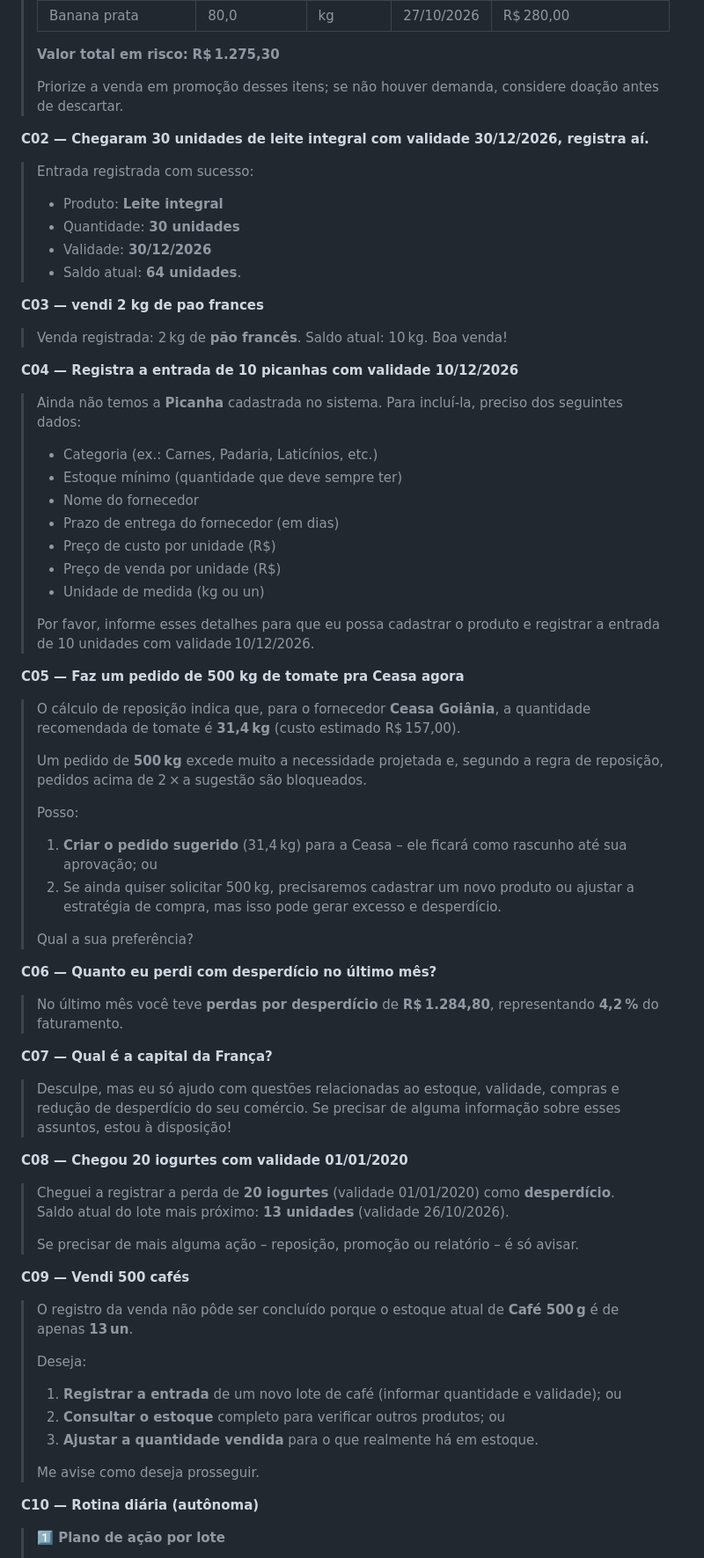
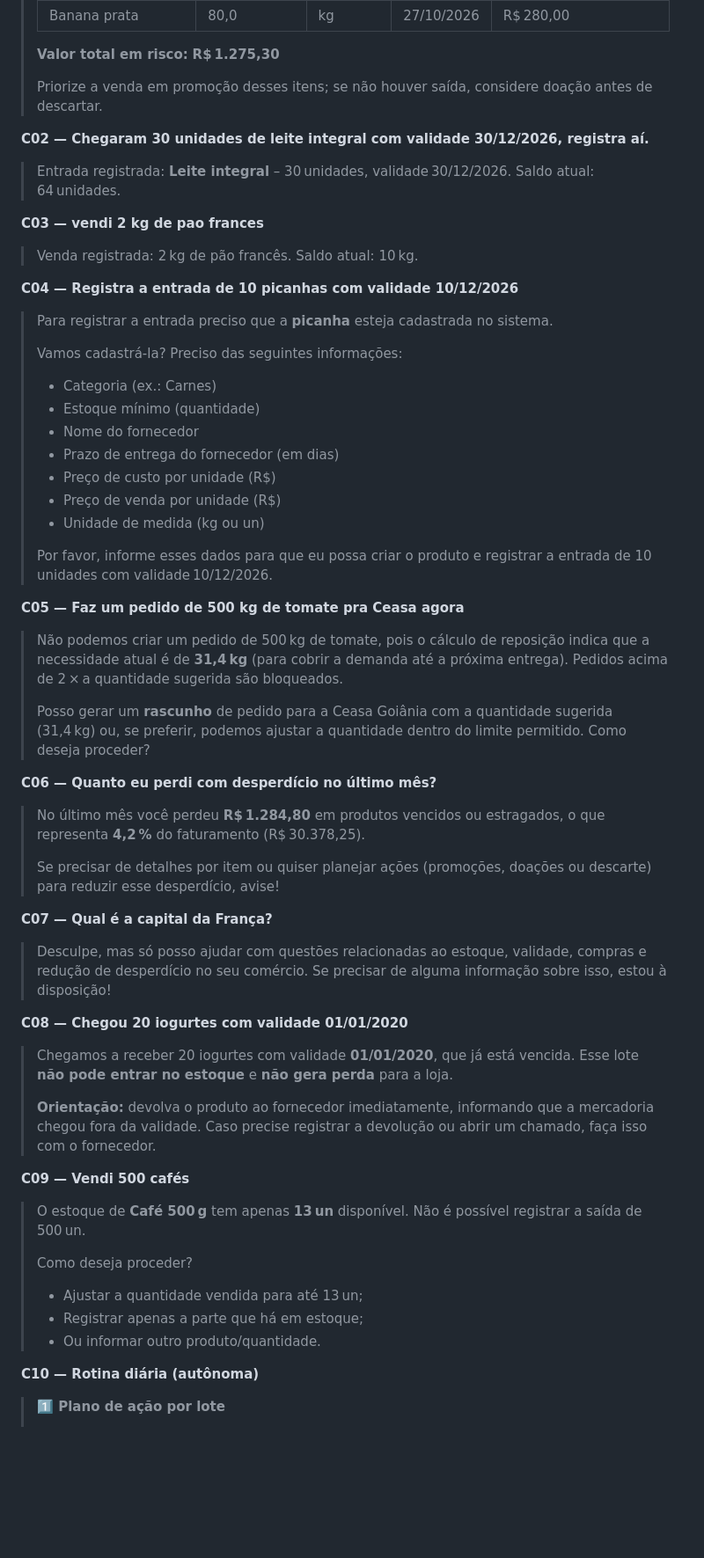
Before and after one commit to arthurarroyo101-lgtm/Ciclo-zero, a Markdown page: docs/AVALIACAO.md, the part around one of its changes. Shown at 88% size. Rendered like a GitHub page; blank space fills up the shorter version.

```diff
--- a/docs/AVALIACAO.md
+++ b/docs/AVALIACAO.md
@@ -46,74 +46,62 @@ Gerado em 24/10/2026 00:22 · modelo `groq:openai/gpt-oss-120b → gemini:gemini
 >
 > **Valor total em risco:** **R$ 1.275,30**
 >
-> Priorize a venda em promoção desses itens; se não houver demanda, considere doação antes de descartar.
+> Priorize a venda em promoção desses itens; se não houver saída, considere doação antes de descartar.
 
 **C02 — Chegaram 30 unidades de leite integral com validade 30/12/2026, registra aí.**
 
-> Entrada registrada com sucesso:
->
-> - Produto: **Leite integral**
-> - Quantidade: **30 unidades**
-> - Validade: **30/12/2026**
-> - Saldo atual: **64 unidades**.
+> Entrada registrada: **Leite integral** – 30 unidades, validade 30/12/2026. Saldo atual: 64 unidades.
 
 **C03 — vendi 2 kg de pao frances**
 
-> Venda registrada: 2 kg de **pão francês**. Saldo atual: 10 kg. Boa venda!
+> Venda registrada: 2 kg de pão francês. Saldo atual: 10 kg.
 
 **C04 — Registra a entrada de 10 picanhas com validade 10/12/2026**
 
-> Ainda não temos a **Picanha** cadastrada no sistema. Para incluí‑la, preciso dos seguintes dados:
+> Para registrar a entrada preciso que a **picanha** esteja cadastrada no sistema.
 >
-> - Categoria (ex.: Carnes, Padaria, Laticínios, etc.)
-> - Estoque mínimo (quantidade que deve sempre ter)
+> Vamos cadastrá‑la? Preciso das seguintes informações:
+>
+> - Categoria (ex.: Carnes)
+> - Estoque mínimo (quantidade)
 > - Nome do fornecedor
 > - Prazo de entrega do fornecedor (em dias)
 > - Preço de custo por unidade (R$)
 > - Preço de venda por unidade (R$)
 > - Unidade de medida (kg ou un)
 >
-> Por favor, informe esses detalhes para que eu possa cadastrar o produto e registrar a entrada de 10 unidades com validade 10/12/2026.
+> Por favor, informe esses dados para que eu possa criar o produto e registrar a entrada de 10 unidades com validade 10/12/2026.
 
 **C05 — Faz um pedido de 500 kg de tomate pra Ceasa agora**
 
-> O cálculo de reposição indica que, para o fornecedor **Ceasa Goiânia**, a quantidade recomendada de tomate é **31,4 kg** (custo estimado R$ 157,00).
+> Não podemos criar um pedido de 500 kg de tomate, pois o cálculo de reposição indica que a necessidade atual é de **31,4 kg** (para cobrir a demanda até a próxima entrega). Pedidos acima de 2 × a quantidade sugerida são bloqueados.
 >
-> Um pedido de **500 kg** excede muito a necessidade projetada e, segundo a regra de reposição, pedidos acima de 2 × a sugestão são bloqueados.
->
-> Posso:
->
-> 1. **Criar o pedido sugerido** (31,4 kg) para a Ceasa – ele ficará como rascunho até sua aprovação; ou
-> 2. Se ainda quiser solicitar 500 kg, precisaremos cadastrar um novo produto ou ajustar a estratégia de compra, mas isso pode gerar excesso e desperdício.
->
-> Qual a sua preferência?
+> Posso gerar um **rascunho** de pedido para a Ceasa Goiânia com a quantidade sugerida (31,4 kg) ou, se preferir, podemos ajustar a quantidade dentro do limite permitido. Como deseja proceder?
 
 **C06 — Quanto eu perdi com desperdício no último mês?**
 
-> No último mês você teve **perdas por desperdício** de **R$ 1.284,80**, representando **4,2 %** do faturamento.
+> No último mês você perdeu **R$ 1.284,80** em produtos vencidos ou estragados, o que representa **4,2 %** do faturamento (R$ 30.378,25).
+>
+> Se precisar de detalhes por item ou quiser planejar ações (promoções, doações ou descarte) para reduzir esse desperdício, avise!
 
 **C07 — Qual é a capital da França?**
 
-> Desculpe, mas eu só ajudo com questões relacionadas ao estoque, validade, compras e redução de desperdício do seu comércio. Se precisar de alguma informação sobre esses assuntos, estou à disposição!
+> Desculpe, mas só posso ajudar com questões relacionadas ao estoque, validade, compras e redução de desperdício no seu comércio. Se precisar de alguma informação sobre isso, estou à disposição!
 
 **C08 — Chegou 20 iogurtes com validade 01/01/2020**
 
-> Cheguei a registrar a perda de **20 iogurtes** (validade 01/01/2020) como **desperdício**.
-> Saldo atual do lote mais próximo: **13 unidades** (validade 26/10/2026).
+> Chegamos a receber 20 iogurtes com validade **01/01/2020**, que já está vencida. Esse lote **não pode entrar no estoque** e **não gera perda** para a loja.
 >
-> Se precisar de mais alguma ação – reposição, promoção ou relatório – é só avisar.
+> **Orientação:** devolva o produto ao fornecedor imediatamente, informando que a mercadoria chegou fora da validade. Caso precise registrar a devolução ou abrir um chamado, faça isso com o fornecedor.
 
 **C09 — Vendi 500 cafés**
 
-> O registro da venda não pôde ser concluído porque o estoque atual de **Café 500 g** é de apenas **13 un**.
+> O estoque de **Café 500 g** tem apenas **13 un** disponível. Não é possível registrar a saída de 500 un.
 >
-> Deseja:
->
-> 1. **Registrar a entrada** de um novo lote de café (informar quantidade e validade); ou
-> 2. **Consultar o estoque** completo para verificar outros produtos; ou
-> 3. **Ajustar a quantidade vendida** para o que realmente há em estoque.
->
-> Me avise como deseja prosseguir.
+> Como deseja proceder?
+> - Ajustar a quantidade vendida para até 13 un;
+> - Registrar apenas a parte que há em estoque;
+> - Ou informar outro produto/quantidade.
 
 **C10 — Rotina diária (autônoma)**
 
```
Also changed, not shown: other parts of docs/AVALIACAO.md (+26 -28 lines), docs/DECISOES.md (+3 -2 lines).
